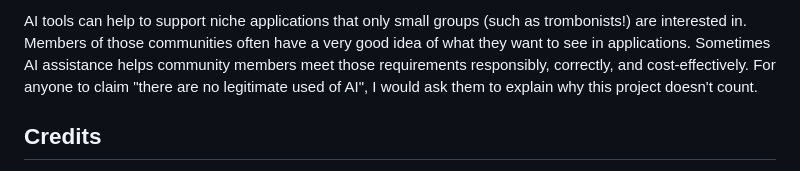
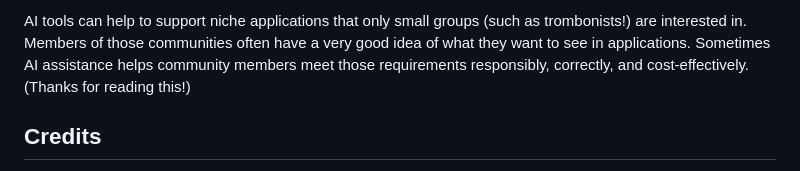
Before and after one commit to dwiddows/slideguide, a Markdown page: README.md, the part around the change. Drawn GitHub-style.

Commit message:
Revise AI usage statement in README
Removed a statement questioning the legitimacy of AI usage.

```diff
--- a/README.md
+++ b/README.md
@@ -120,7 +120,7 @@ Shouldn't developers be paid properly for work like this?
 AI tools can help to support niche applications that only small groups (such as trombonists!) are interested in.
 Members of those communities often have a very good idea of what they want to see in applications.
 Sometimes AI assistance helps community members meet those requirements responsibly, correctly, and cost-effectively.
-For anyone to claim "there are no legitimate used of AI", I would ask them to explain why this project doesn't count.
+(Thanks for reading this!)
 
 ## Credits
 
```
